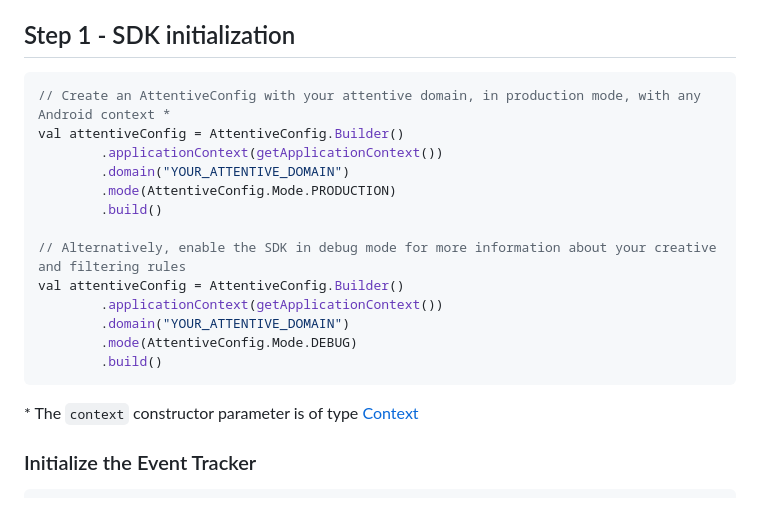
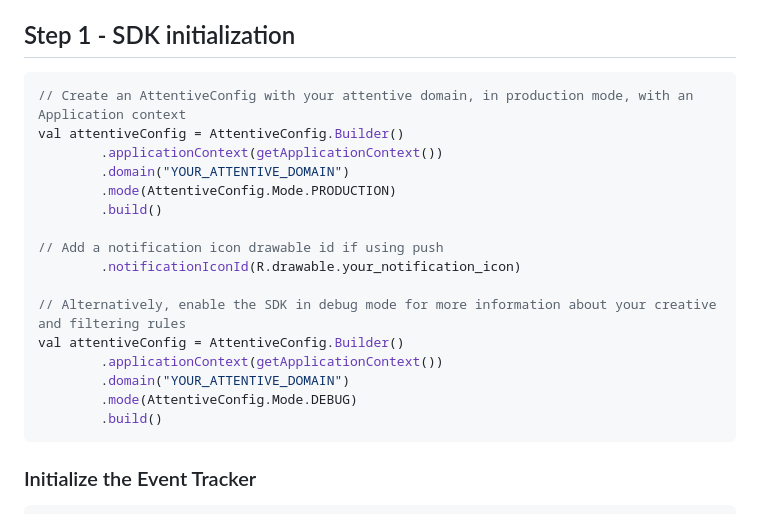
Before and after one commit to attentive-mobile/attentive-android-sdk, a Markdown page: README.md, the part around the change. GitHub-like rendering.

Commit message:
Update README.md
Signed-off-by: Tyler Pfaff <tylerpfaff@gmail.com>

````diff
--- a/README.md
+++ b/README.md
@@ -30,12 +30,15 @@ __*** NOTE: Please refrain from using any private or undocumented classes or met
 
 ## Step 1 - SDK initialization
 ```kotlin
-// Create an AttentiveConfig with your attentive domain, in production mode, with any Android context *
+// Create an AttentiveConfig with your attentive domain, in production mode, with an Application context
 val attentiveConfig = AttentiveConfig.Builder()
         .applicationContext(getApplicationContext())
         .domain("YOUR_ATTENTIVE_DOMAIN")
         .mode(AttentiveConfig.Mode.PRODUCTION)
         .build()
+
+// Add a notification icon drawable id if using push
+        .notificationIconId(R.drawable.your_notification_icon)
 
 // Alternatively, enable the SDK in debug mode for more information about your creative and filtering rules
 val attentiveConfig = AttentiveConfig.Builder()
@@ -44,8 +47,6 @@ val attentiveConfig = AttentiveConfig.Builder()
         .mode(AttentiveConfig.Mode.DEBUG)
         .build()
 ```
-
-\* The `context` constructor parameter is of type [Context](https://developer.android.com/reference/android/content/Context)
 
 ### Initialize the Event Tracker
 ```kotlin
````
